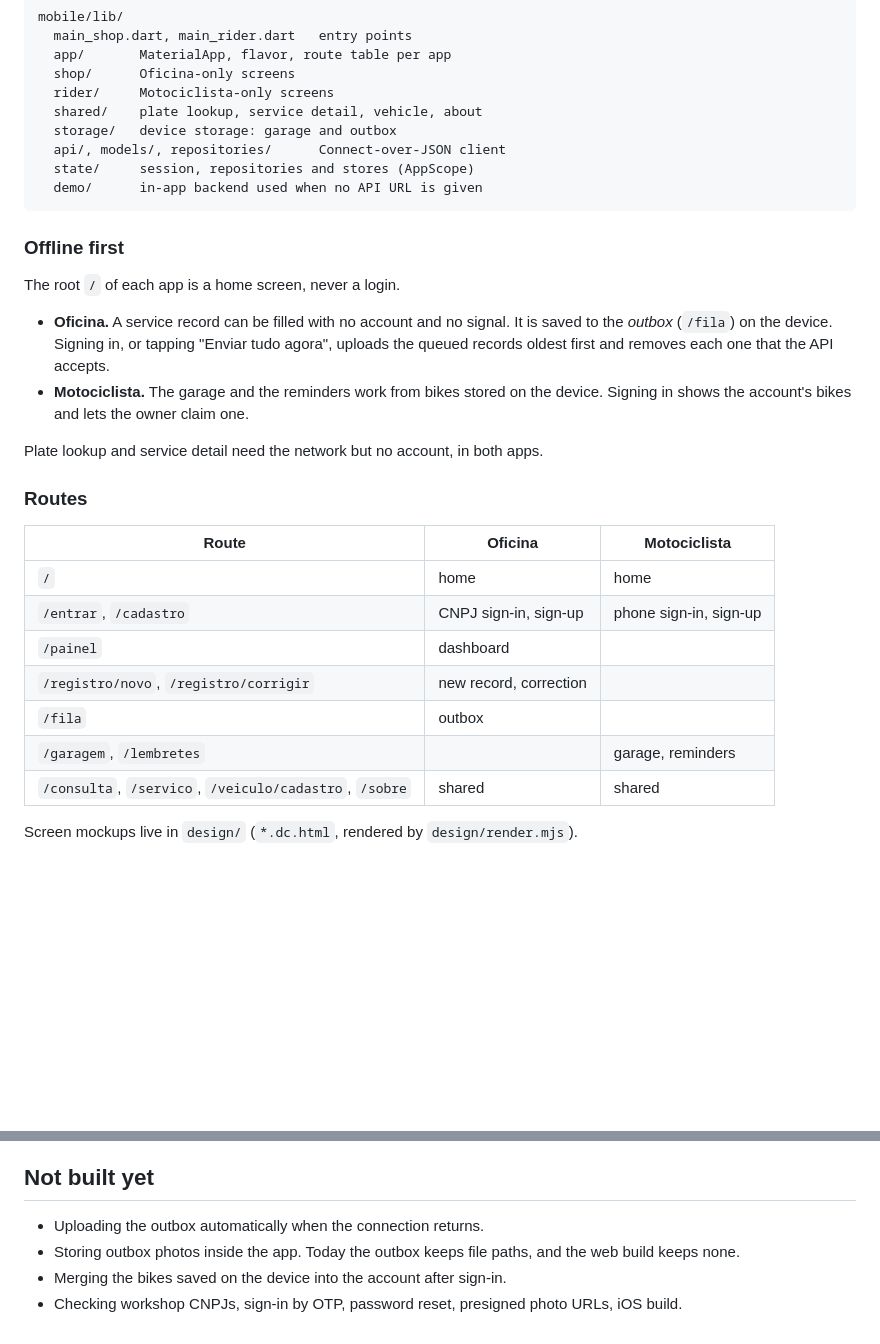
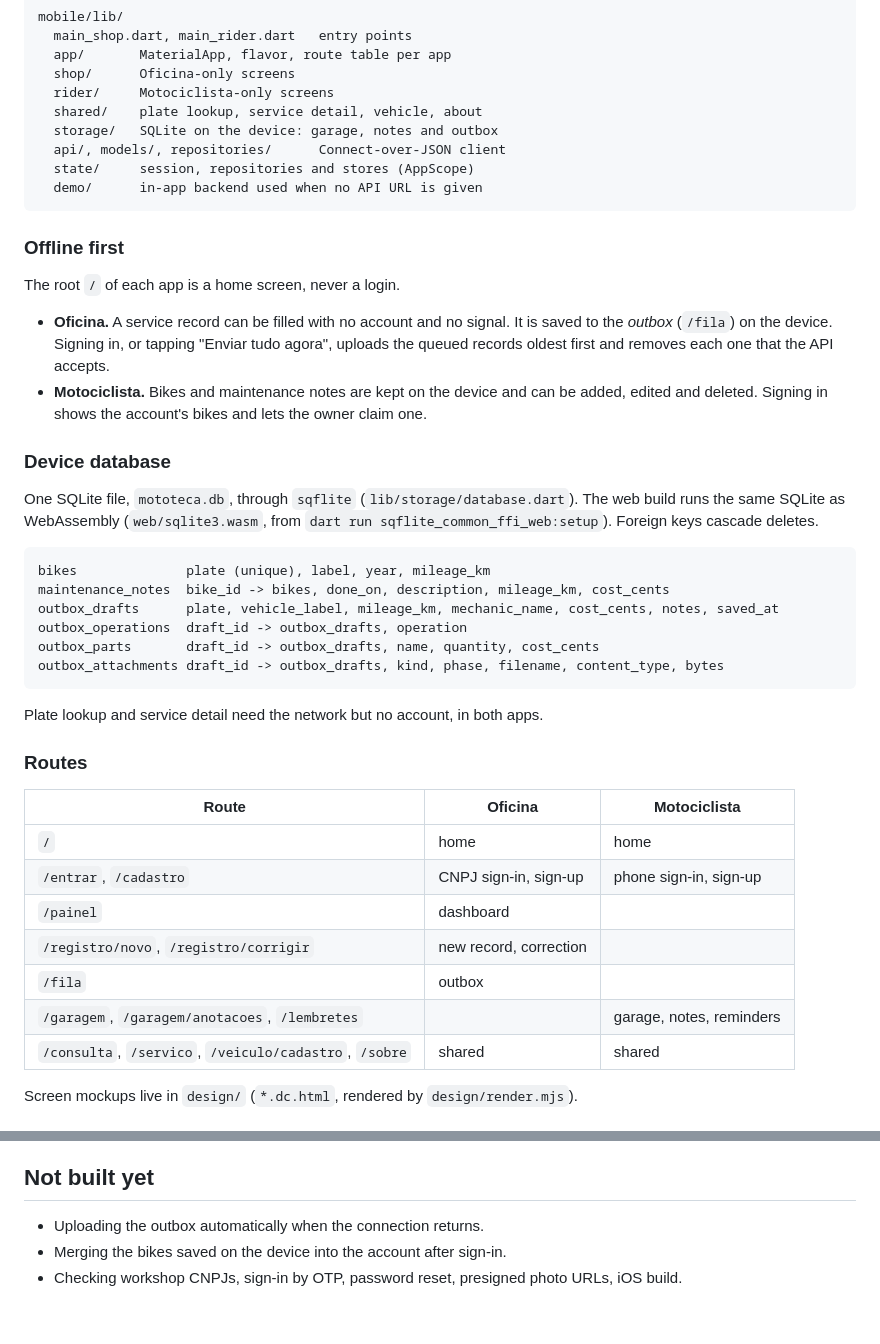
Before and after one commit to nicholaspcr/mototeca-puc-flutter, a Markdown page: ARCHITECTURE.md, 2 parts joined by grey strips. Drawn GitHub-style; blank space fills up the shorter version.

Commit message:
docs: describe the device database

````diff
--- a/ARCHITECTURE.md
+++ b/ARCHITECTURE.md
@@ -19,7 +19,7 @@ mobile/lib/
   shop/      Oficina-only screens
   rider/     Motociclista-only screens
   shared/    plate lookup, service detail, vehicle, about
-  storage/   device storage: garage and outbox
+  storage/   SQLite on the device: garage, notes and outbox
   api/, models/, repositories/      Connect-over-JSON client
   state/     session, repositories and stores (AppScope)
   demo/      in-app backend used when no API URL is given
@@ -33,8 +33,24 @@ The root `/` of each app is a home screen, never a login.
   signal. It is saved to the *outbox* (`/fila`) on the device. Signing in, or
   tapping "Enviar tudo agora", uploads the queued records oldest first and
   removes each one that the API accepts.
-- **Motociclista.** The garage and the reminders work from bikes stored on the
-  device. Signing in shows the account's bikes and lets the owner claim one.
+- **Motociclista.** Bikes and maintenance notes are kept on the device and
+  can be added, edited and deleted. Signing in shows the account's bikes and
+  lets the owner claim one.
+
+### Device database
+
+One SQLite file, `mototeca.db`, through `sqflite` (`lib/storage/database.dart`).
+The web build runs the same SQLite as WebAssembly (`web/sqlite3.wasm`, from
+`dart run sqflite_common_ffi_web:setup`). Foreign keys cascade deletes.
+
+```
+bikes              plate (unique), label, year, mileage_km
+maintenance_notes  bike_id -> bikes, done_on, description, mileage_km, cost_cents
+outbox_drafts      plate, vehicle_label, mileage_km, mechanic_name, cost_cents, notes, saved_at
+outbox_operations  draft_id -> outbox_drafts, operation
+outbox_parts       draft_id -> outbox_drafts, name, quantity, cost_cents
+outbox_attachments draft_id -> outbox_drafts, kind, phase, filename, content_type, bytes
+```
 
 Plate lookup and service detail need the network but no account, in both apps.
 
@@ -47,7 +63,7 @@ Plate lookup and service detail need the network but no account, in both apps.
 | `/painel` | dashboard | |
 | `/registro/novo`, `/registro/corrigir` | new record, correction | |
 | `/fila` | outbox | |
-| `/garagem`, `/lembretes` | | garage, reminders |
+| `/garagem`, `/garagem/anotacoes`, `/lembretes` | | garage, notes, reminders |
 | `/consulta`, `/servico`, `/veiculo/cadastro`, `/sobre` | shared | shared |
 
 Screen mockups live in `design/` (`*.dc.html`, rendered by `design/render.mjs`).
@@ -114,8 +130,6 @@ Money is always integer cents.
 ## Not built yet
 
 - Uploading the outbox automatically when the connection returns.
-- Storing outbox photos inside the app. Today the outbox keeps file paths, and
-  the web build keeps none.
 - Merging the bikes saved on the device into the account after sign-in.
 - Checking workshop CNPJs, sign-in by OTP, password reset, presigned photo
   URLs, iOS build.
````
